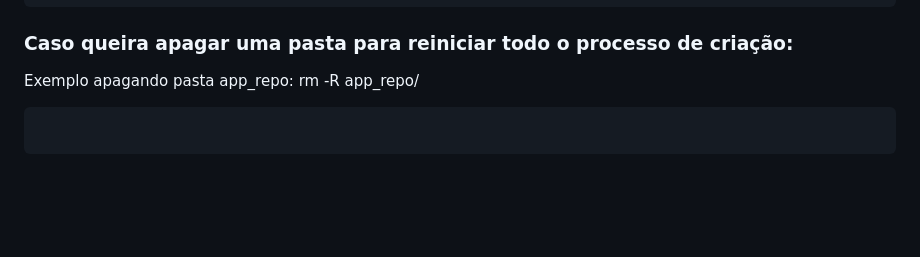
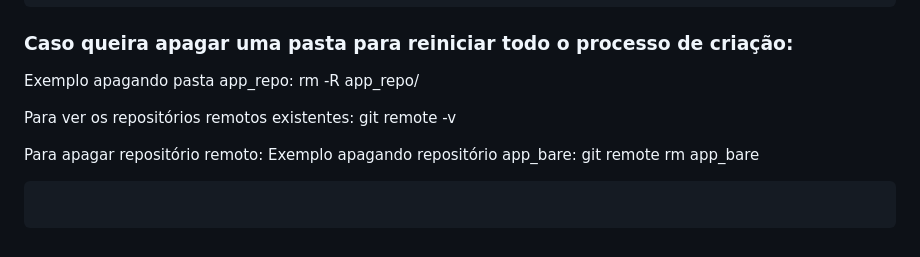
Before and after one commit to raphaelsabrasil/projeto-django, a Markdown page: deploy/README.md, the part around the change. Drawn GitHub-style; blank space fills up the shorter version.

````diff
--- a/deploy/README.md
+++ b/deploy/README.md
@@ -160,4 +160,12 @@ Use o arquivo e as explicações disponibilizadas na aula.
 ### Caso queira apagar uma pasta para reiniciar todo o processo de criação:
 Exemplo apagando pasta app_repo:
 rm -R app_repo/
+
+
+Para ver os repositórios remotos existentes:
+git remote -v
+
+Para apagar repositório remoto:
+Exemplo apagando repositório app_bare:
+git remote rm app_bare
 ```
````
